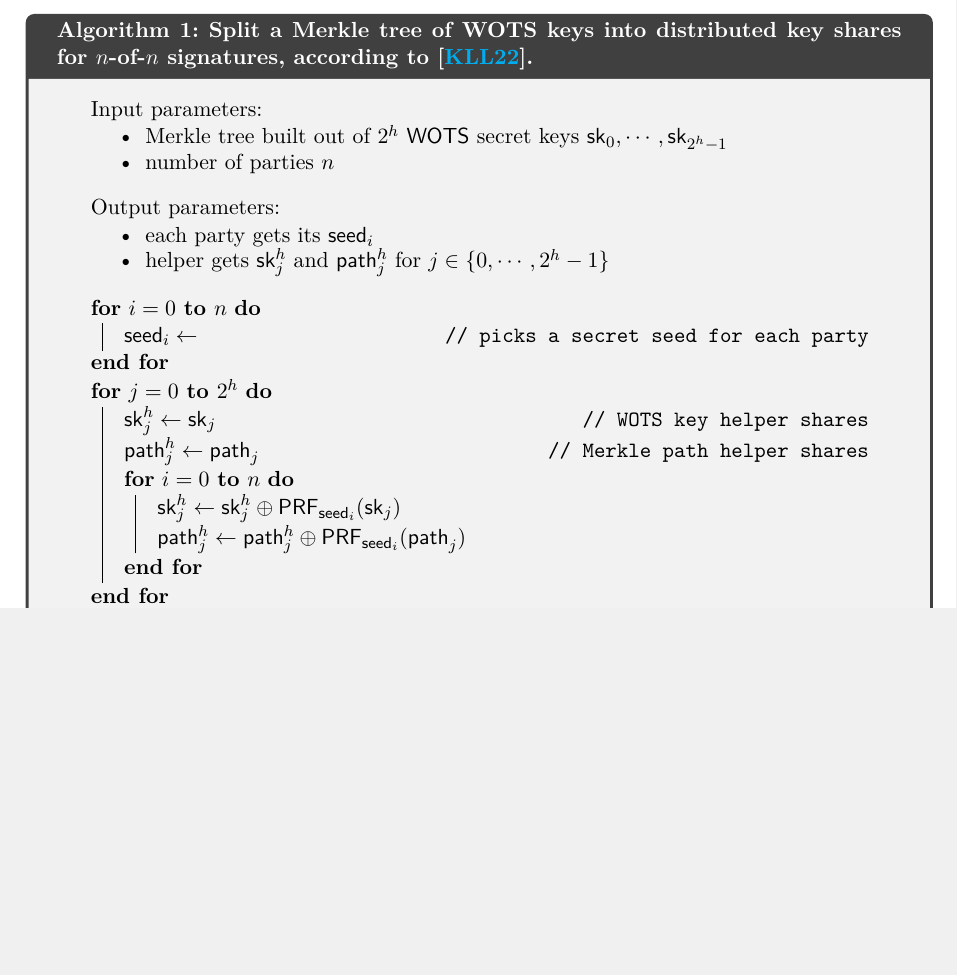
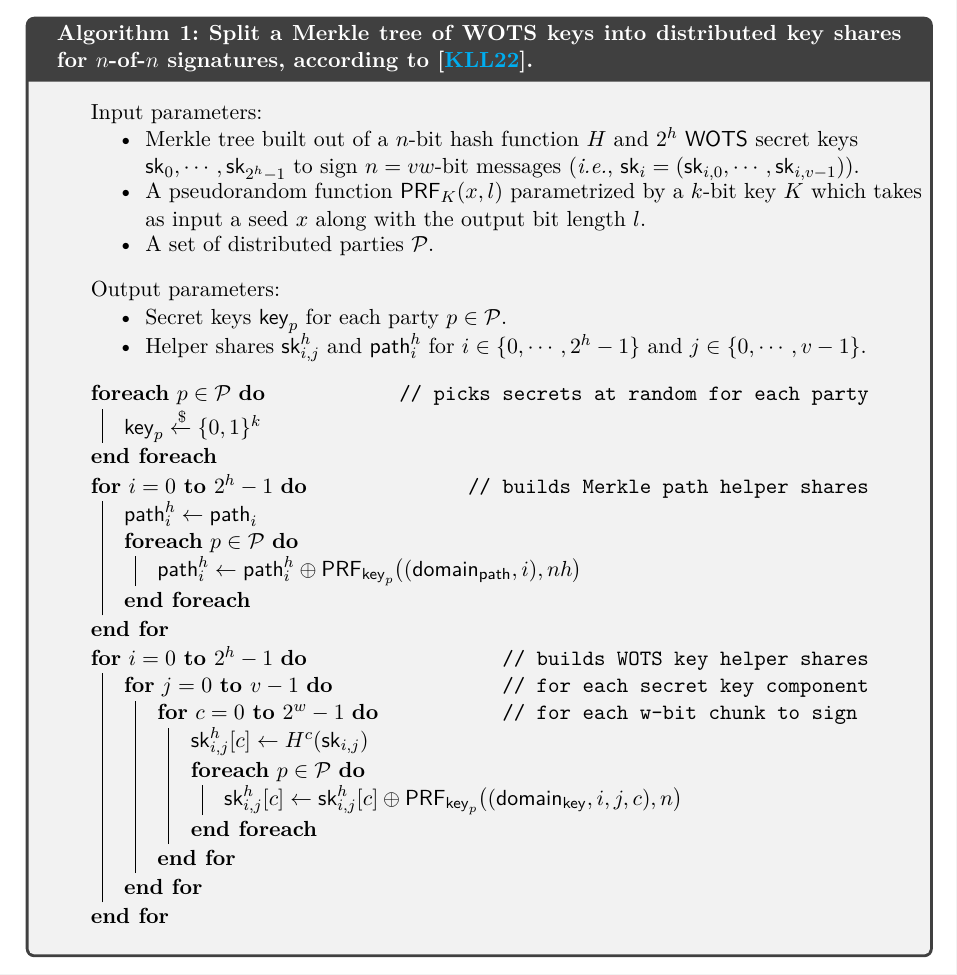
Before and after one commit to ObolNetwork/pqdv, a LaTeX document (doc/main.tex, which reads doc/3_threshold_xmss.tex): part of page 4 of 6 before the commit and part of page 5 of 6 after it, cut so that both start at the same text, the shorter picture padded with empty space. Compiled offline with pdfLaTeX.

Commit message:
Modify algorithm 1

```diff
--- a/doc/3_threshold_xmss.tex
+++ b/doc/3_threshold_xmss.tex
@@ -19,28 +19,39 @@ Because their designs are incompatible with distributed key generation (DKG) met
 Input parameters:
 \begin{itemize}
 \itemsep-.5em
-\item Merkle tree built out of $2^h$ \WOTS secret keys $\mathsf{sk}_0,\cdots,\mathsf{sk}_{2^h-1}$
-\item number of parties $n$
+\item Merkle tree built out of a $n$-bit hash function $H$ and $2^h$ \WOTS secret keys $\mathsf{sk}_0,\cdots,\mathsf{sk}_{2^h-1}$ to sign $n=vw$-bit messages (\textit{i.e.}, $\mathsf{sk}_i = (\mathsf{sk}_{i,0}, \cdots, \mathsf{sk}_{i,v-1})$).
+\item A pseudorandom function $\mathsf{PRF}_K(x,l)$ parametrized by a $k$-bit key $K$ which takes as input a seed $x$ along with the output bit length $l$.
+\item A set of distributed parties $\mathcal{P}$.
 \end{itemize}
+
 Output parameters:
 \vspace{-.75em}
 \begin{itemize}
 \itemsep-.5em
-\item each party gets its $\mathsf{seed}_i$
-\item helper gets $\mathsf{sk}^h_{j}$ and $\mathsf{path}^h_{j}$ for $j \in \{0,\cdots,2^h-1\}$
+\item Secret keys $\mathsf{key}_p$ for each party $p \in \mathcal{P}$.
+\item Helper shares $\mathsf{sk}^h_{i,j}$ and $\mathsf{path}^h_{i}$ for $i \in \{0,\cdots,2^h-1\}$ and $j \in \{0, \cdots, v-1\}$.
 \end{itemize}
 
-\For(){$i=0$ \KwTo $n$} {
-	$\mathsf{seed}_i \leftarrow $ \tcp*[f]{picks a secret seed for each party}
+\ForEach(\tcp*[f]{picks secrets at random for each party}){$p \in \mathcal{P}$} {
+	$\mathsf{key}_p \xleftarrow[]{\$} \{0,1\}^k $
 }
 
 %\For(\tcp*[f]{for each leaf}){$j=0$ \KwTo $2^h$} {
-\For(){$j=0$ \KwTo $2^h$} {
-	$\mathsf{sk}^h_j \leftarrow \mathsf{sk}_j$ \tcp*[f]{WOTS key helper shares}\\
-	$\mathsf{path}^h_j \leftarrow \mathsf{path}_j$ \tcp*[f]{Merkle path helper shares}\\
-	\For(){$i=0$ \KwTo $n$} {
-		$\mathsf{sk}^h_j \leftarrow \mathsf{sk}^h_j \oplus \mathsf{PRF}_{\mathsf{seed}_i}(\mathsf{sk}_j)$\\
-		$\mathsf{path}^h_j \leftarrow \mathsf{path}^h_j \oplus \mathsf{PRF}_{\mathsf{seed}_i}(\mathsf{path}_j)$\\
+\For(\tcp*[f]{builds Merkle path helper shares}){$i=0$ \KwTo $2^h-1$} {
+	$\mathsf{path}^h_i \leftarrow \mathsf{path}_i$\\
+	\ForEach(){$p \in \mathcal{P}$} {
+		$\mathsf{path}^h_i \leftarrow \mathsf{path}^h_i \oplus \mathsf{PRF}_{\mathsf{key}_p}\big((\mathsf{domain_{path}}, i), nh\big)$\\
+	}
+}
+
+\For(\tcp*[f]{builds WOTS key helper shares}){$i=0$ \KwTo $2^h-1$} {
+	\For(\tcp*[f]{for each secret key component}){$j=0$ \KwTo $v-1$} {
+		\For(\tcp*[f]{for each w-bit chunk to sign\space}){$c=0$ \KwTo $2^w-1$} {
+		$\mathsf{sk}^h_{i,j}[c] \leftarrow H^c(\mathsf{sk}_{i,j})$ \\
+		\ForEach(){$p \in \mathcal{P}$} {
+			$\mathsf{sk}^h_{i,j}[c] \leftarrow \mathsf{sk}^h_{i,j}[c] \oplus \mathsf{PRF}_{\mathsf{key}_p}\big((\mathsf{domain_{key}}, i, j, c), n\big)$\\
+			}
+		}
 	}
 
 }
```
Also changed, not shown: doc/main.pdf.
